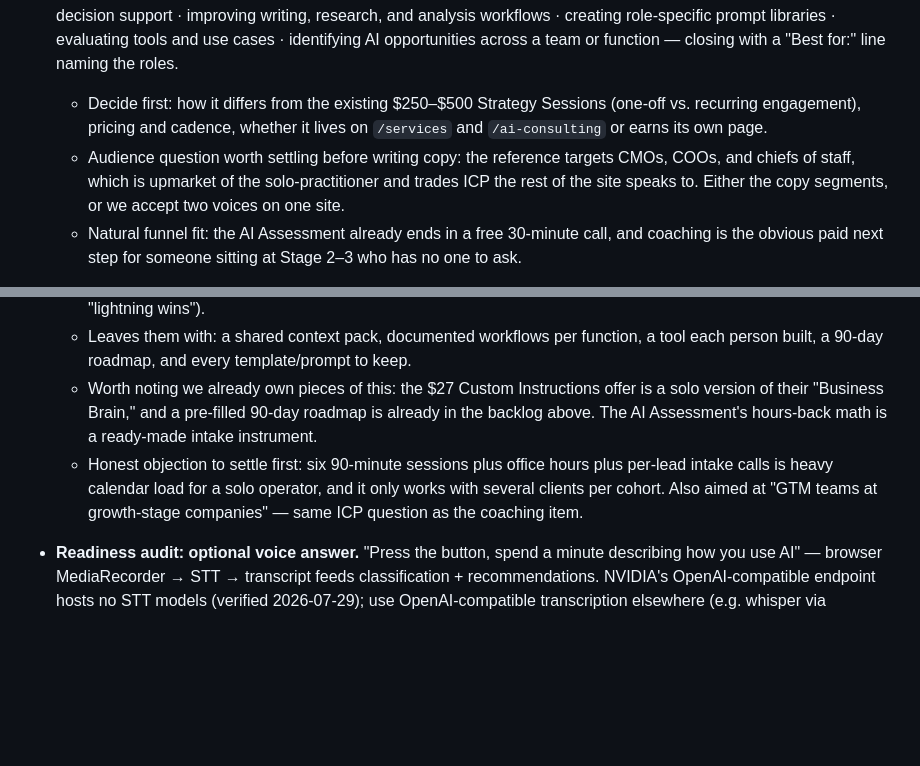
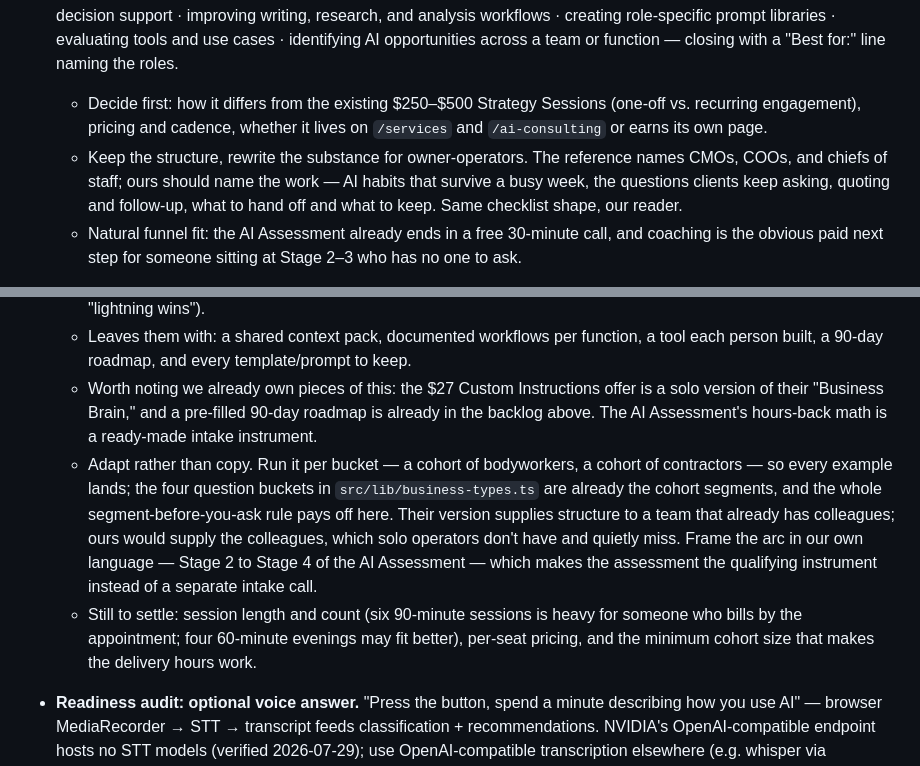
Before and after one commit to mjbloomfield/averde-ai, a Markdown page: TODO.md, 2 parts joined by grey strips. Drawn GitHub-style; blank space fills up the shorter version.

Commit message:
TODO: reframe the two service ideas as adaptations, not ICP debates
Mark's call: the value is real, the audience just needs translating. Both
items now record how to adapt rather than whether to. The cohort item
gains the useful insight — run cohorts per question bucket, since solo
operators lack the colleagues an in-house team already has, so the peer
format may fit them better than it fits the original audience.

```diff
--- a/TODO.md
+++ b/TODO.md
@@ -24,14 +24,15 @@ Reverse-engineered the competitor scan at `seo-agency.crysblack.com/scan` (Lovab
 
 - **New service: Executive AI Coaching.** One-on-one coaching for founders, executives, and operators who want to use AI in their own work — not a website build. Reference layout Mark flagged 2026-08-10 (transcribed here because the screenshot was a temp file): italic one-line positioning, a short paragraph on what the sessions do, a checkmark list under "What we can work on:" — building better AI habits and workflows · applying AI to strategic planning and decision support · improving writing, research, and analysis workflows · creating role-specific prompt libraries · evaluating tools and use cases · identifying AI opportunities across a team or function — closing with a "Best for:" line naming the roles.
   - Decide first: how it differs from the existing $250–$500 Strategy Sessions (one-off vs. recurring engagement), pricing and cadence, whether it lives on `/services` and `/ai-consulting` or earns its own page.
-  - Audience question worth settling before writing copy: the reference targets CMOs, COOs, and chiefs of staff, which is upmarket of the solo-practitioner and trades ICP the rest of the site speaks to. Either the copy segments, or we accept two voices on one site.
+  - Keep the structure, rewrite the substance for owner-operators. The reference names CMOs, COOs, and chiefs of staff; ours should name the work — AI habits that survive a busy week, the questions clients keep asking, quoting and follow-up, what to hand off and what to keep. Same checklist shape, our reader.
   - Natural funnel fit: the AI Assessment already ends in a free 30-minute call, and coaching is the obvious paid next step for someone sitting at Stage 2–3 who has no one to ask.
 - **Consider a cohort/workshop program.** Reference: Crys Black's "Crys Clear AI for GTM" solution brief (`crysblack.com/wp-content/uploads/2026/07/crys-clear-ai-for-gtm-program-overview.pdf`), tagline "Six weeks from AI-curious to AI-operational."
   - Format: a 30-minute intake call with each team lead up front, then six weekly 90-minute working sessions run as teach 30 / build 45 / share 15, plus a 60-minute drop-in office hour after each one "so nobody stalls out between classes."
   - Curriculum in three phases — **Foggy** (Wk1 map where the hours actually go and pick three highest-friction targets, on the premise that "most AI failures are strategy failures"; Wk2 build a shared context pack of positioning, personas, voice, offers inside the tools they already use), **Focused** (Wk3–4 per-function builds turned into documented repeatable workflows; Wk5 "Vibe Week" — everyone builds a real internal tool, no code), **Crystal Clear** (Wk6 quality-control habits, an AI operating rhythm, a 90-day roadmap, closing with two-minute "lightning wins").
   - Leaves them with: a shared context pack, documented workflows per function, a tool each person built, a 90-day roadmap, and every template/prompt to keep.
   - Worth noting we already own pieces of this: the $27 Custom Instructions offer is a solo version of their "Business Brain," and a pre-filled 90-day roadmap is already in the backlog above. The AI Assessment's hours-back math is a ready-made intake instrument.
-  - Honest objection to settle first: six 90-minute sessions plus office hours plus per-lead intake calls is heavy calendar load for a solo operator, and it only works with several clients per cohort. Also aimed at "GTM teams at growth-stage companies" — same ICP question as the coaching item.
+  - Adapt rather than copy. Run it per bucket — a cohort of bodyworkers, a cohort of contractors — so every example lands; the four question buckets in `src/lib/business-types.ts` are already the cohort segments, and the whole segment-before-you-ask rule pays off here. Their version supplies structure to a team that already has colleagues; ours would supply the colleagues, which solo operators don't have and quietly miss. Frame the arc in our own language — Stage 2 to Stage 4 of the AI Assessment — which makes the assessment the qualifying instrument instead of a separate intake call.
+  - Still to settle: session length and count (six 90-minute sessions is heavy for someone who bills by the appointment; four 60-minute evenings may fit better), per-seat pricing, and the minimum cohort size that makes the delivery hours work.
 - **Readiness audit: optional voice answer.** "Press the button, spend a minute describing how you use AI" — browser MediaRecorder → STT → transcript feeds classification + recommendations. NVIDIA's OpenAI-compatible endpoint hosts no STT models (verified 2026-07-29); use OpenAI-compatible transcription elsewhere (e.g. whisper via OpenRouter/Groq) or NVIDIA's separate Riva ASR endpoints. Roughly a half-day build.
 - **Readiness report email — value adds (Mark-approved 2026-07-23):**
   - Attach the mini-playbook matching their #1 move (uses the tailored starter kits below; per-bucket once the decision tree exists).
```
